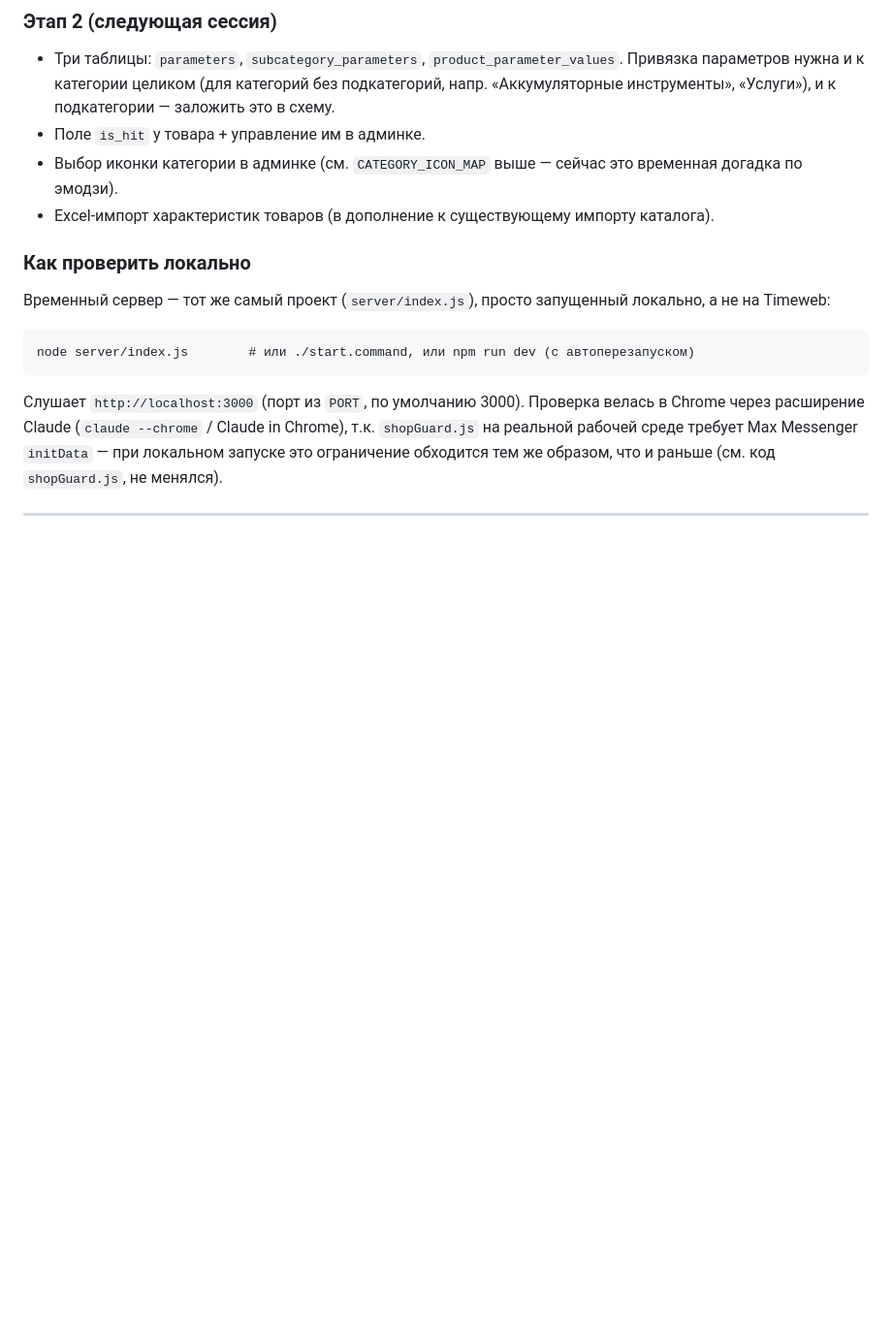
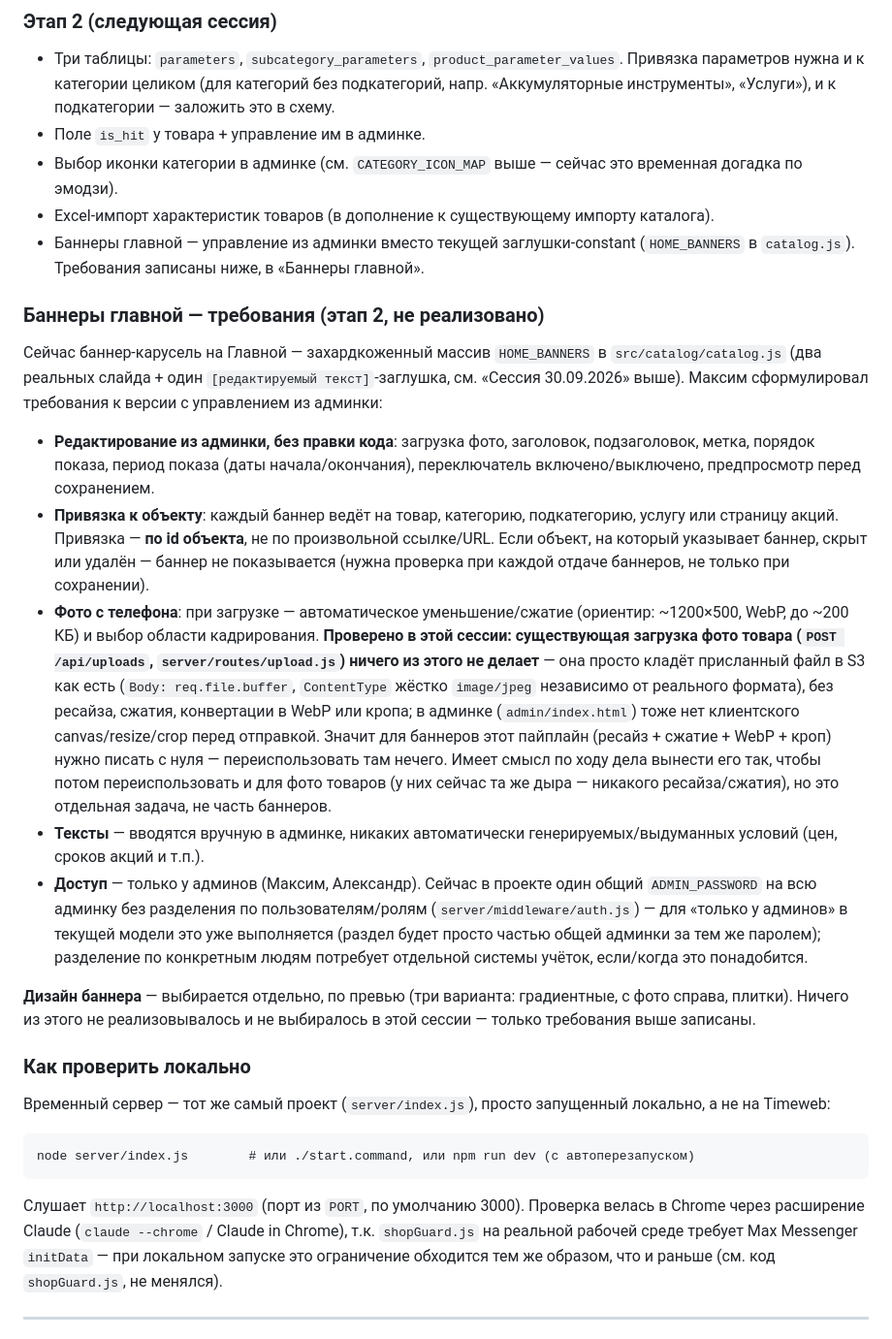
Before and after one commit to pitasovmaks-art/max-shop, a Markdown page: PROGRESS.md, the part around the change. Shown at 97% size. Rendered like a GitHub page; blank space fills up the shorter version.

Commit message:
Record home-banner admin requirements for stage 2
Maksim specified what the planned admin-managed home banner should
support: code-free editing (photo, title, subtitle, label, order,
active window, on/off, preview), binding by object id (product,
category, subcategory, service, or the sale page) with the banner
hidden if that object is hidden/deleted, manual-only text, and
admin-only access.

Checked whether the existing product-photo upload already does the
resize/compress/crop/WebP pipeline the photo requirement calls for —
it doesn't: POST /api/uploads stores the raw buffer as-is with a
hardcoded image/jpeg content type, and the admin panel has no
client-side canvas/crop step either. Recorded that finding so the
banner work doesn't assume a reusable pipeline that isn't there.

Design (gradient / photo-right / tile variants) is still pending a
separate preview-based decision; nothing implemented yet.

Co-Authored-By: Claude Sonnet 5 <noreply@anthropic.com>

```diff
--- a/PROGRESS.md
+++ b/PROGRESS.md
@@ -52,6 +52,19 @@
 - Поле `is_hit` у товара + управление им в админке.
 - Выбор иконки категории в админке (см. `CATEGORY_ICON_MAP` выше — сейчас это временная догадка по эмодзи).
 - Excel-импорт характеристик товаров (в дополнение к существующему импорту каталога).
+- Баннеры главной — управление из админки вместо текущей заглушки-constant (`HOME_BANNERS` в `catalog.js`). Требования записаны ниже, в «Баннеры главной».
+
+### Баннеры главной — требования (этап 2, не реализовано)
+
+Сейчас баннер-карусель на Главной — захардкоженный массив `HOME_BANNERS` в `src/catalog/catalog.js` (два реальных слайда + один `[редактируемый текст]`-заглушка, см. «Сессия 30.09.2026» выше). Максим сформулировал требования к версии с управлением из админки:
+
+- **Редактирование из админки, без правки кода**: загрузка фото, заголовок, подзаголовок, метка, порядок показа, период показа (даты начала/окончания), переключатель включено/выключено, предпросмотр перед сохранением.
+- **Привязка к объекту**: каждый баннер ведёт на товар, категорию, подкатегорию, услугу или страницу акций. Привязка — **по id объекта**, не по произвольной ссылке/URL. Если объект, на который указывает баннер, скрыт или удалён — баннер не показывается (нужна проверка при каждой отдаче баннеров, не только при сохранении).
+- **Фото с телефона**: при загрузке — автоматическое уменьшение/сжатие (ориентир: ~1200×500, WebP, до ~200 КБ) и выбор области кадрирования. **Проверено в этой сессии: существующая загрузка фото товара (`POST /api/uploads`, `server/routes/upload.js`) ничего из этого не делает** — она просто кладёт присланный файл в S3 как есть (`Body: req.file.buffer`, `ContentType` жёстко `image/jpeg` независимо от реального формата), без ресайза, сжатия, конвертации в WebP или кропа; в админке (`admin/index.html`) тоже нет клиентского canvas/resize/crop перед отправкой. Значит для баннеров этот пайплайн (ресайз + сжатие + WebP + кроп) нужно писать с нуля — переиспользовать там нечего. Имеет смысл по ходу дела вынести его так, чтобы потом переиспользовать и для фото товаров (у них сейчас та же дыра — никакого ресайза/сжатия), но это отдельная задача, не часть баннеров.
+- **Тексты** — вводятся вручную в админке, никаких автоматически генерируемых/выдуманных условий (цен, сроков акций и т.п.).
+- **Доступ** — только у админов (Максим, Александр). Сейчас в проекте один общий `ADMIN_PASSWORD` на всю админку без разделения по пользователям/ролям (`server/middleware/auth.js`) — для «только у админов» в текущей модели это уже выполняется (раздел будет просто частью общей админки за тем же паролем); разделение по конкретным людям потребует отдельной системы учёток, если/когда это понадобится.
+
+**Дизайн баннера** — выбирается отдельно, по превью (три варианта: градиентные, с фото справа, плитки). Ничего из этого не реализовывалось и не выбиралось в этой сессии — только требования выше записаны.
 
 ### Как проверить локально
 
```
